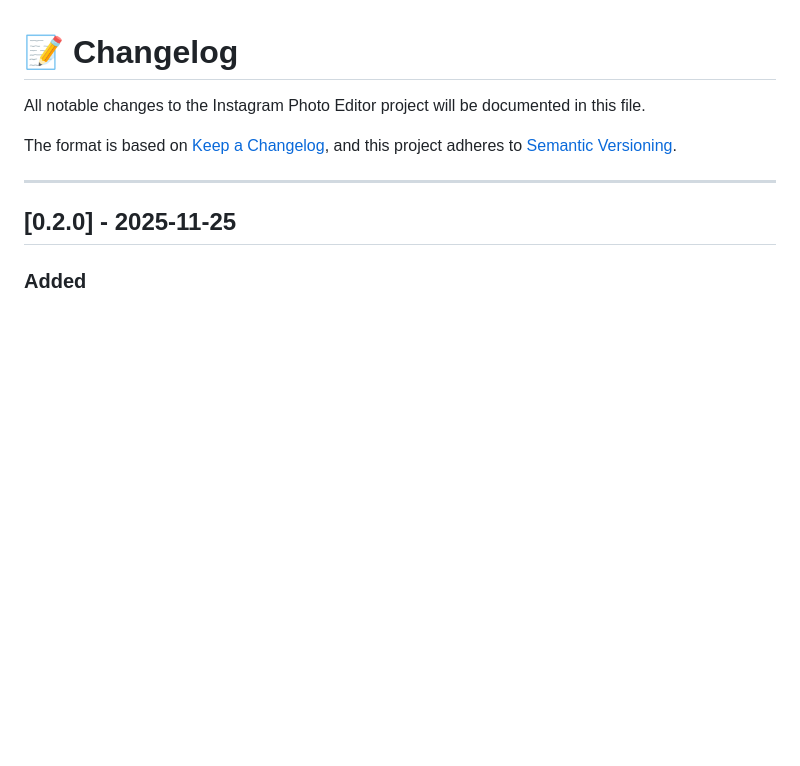
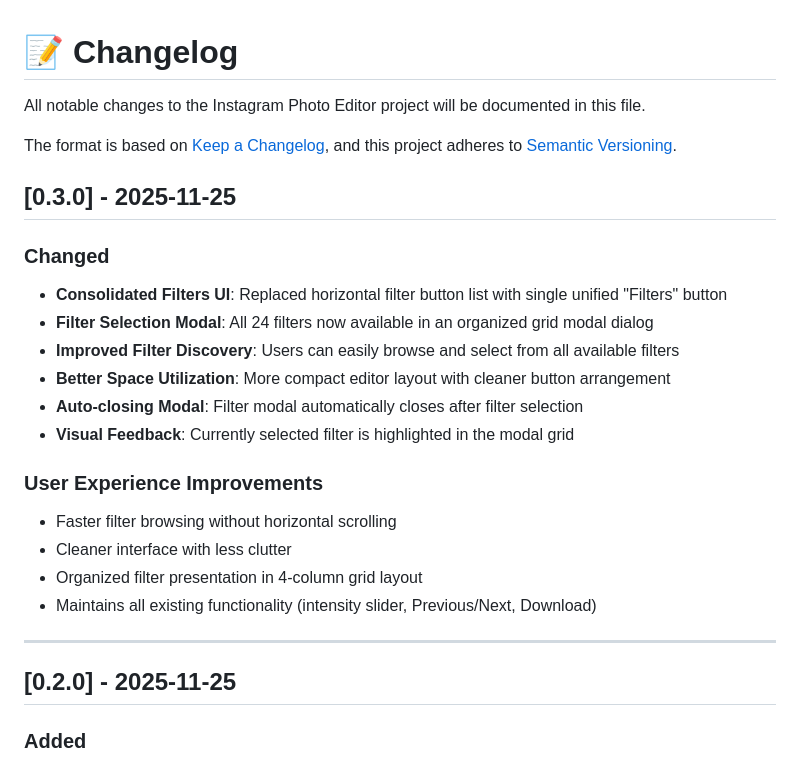
Before and after one commit to himprapatel-rgb/instagram-photo-edit-app, a Markdown page: docs/CHANGELOG.md, the part around the change. Drawn GitHub-style; blank space fills up the shorter version.

Commit message:
docs: Add v0.3.0 changelog for consolidated filters UI

```diff
--- a/docs/CHANGELOG.md
+++ b/docs/CHANGELOG.md
@@ -4,6 +4,22 @@ All notable changes to the Instagram Photo Editor project will be documented in
 
 The format is based on [Keep a Changelog](https://keepachangelog.com/en/1.0.0/),
 and this project adheres to [Semantic Versioning](https://semver.org/spec/v2.0.0.html).
+
+## [0.3.0] - 2025-11-25
+
+### Changed
+- **Consolidated Filters UI**: Replaced horizontal filter button list with single unified "Filters" button
+- **Filter Selection Modal**: All 24 filters now available in an organized grid modal dialog
+- **Improved Filter Discovery**: Users can easily browse and select from all available filters
+- **Better Space Utilization**: More compact editor layout with cleaner button arrangement
+- **Auto-closing Modal**: Filter modal automatically closes after filter selection
+- **Visual Feedback**: Currently selected filter is highlighted in the modal grid
+
+### User Experience Improvements
+- Faster filter browsing without horizontal scrolling
+- Cleaner interface with less clutter
+- Organized filter presentation in 4-column grid layout
+- Maintains all existing functionality (intensity slider, Previous/Next, Download)
 
 ---
 
```
